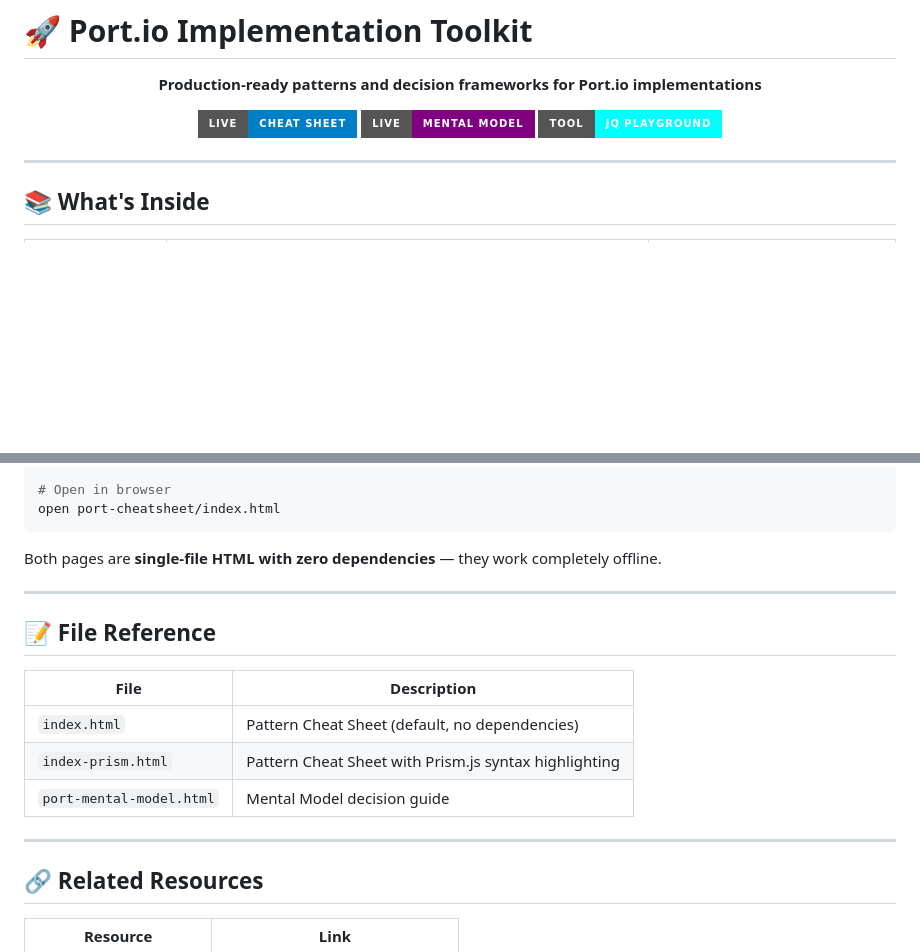
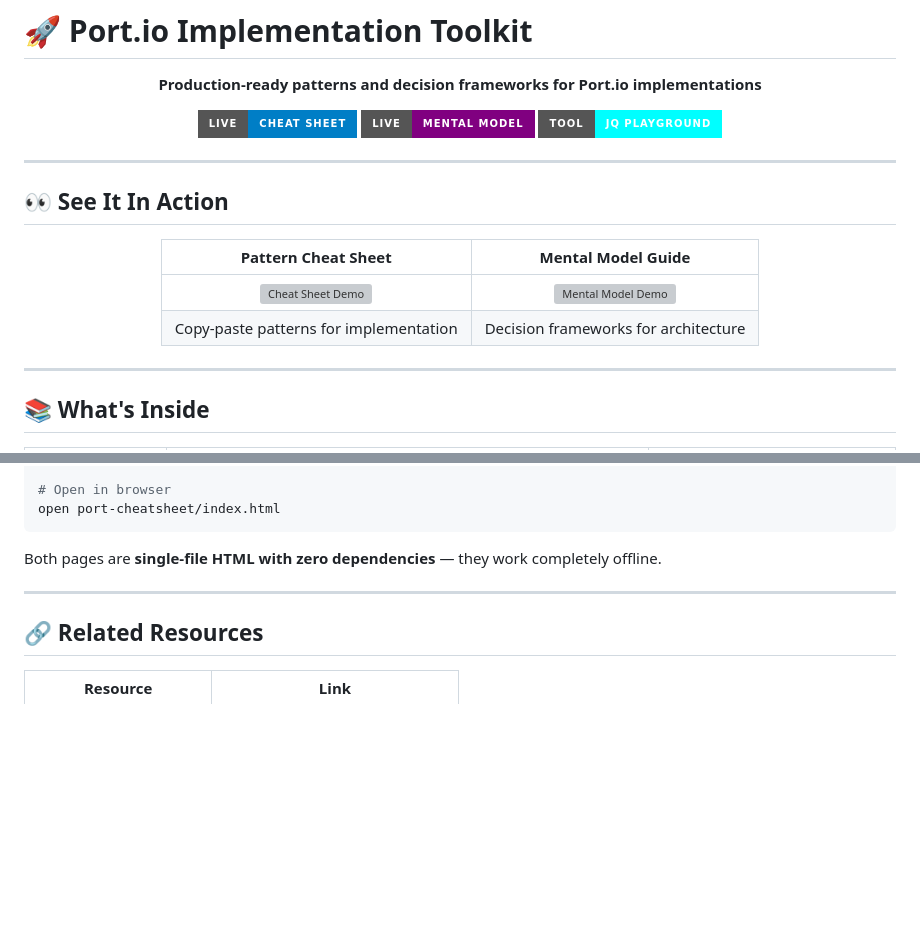
Before and after one commit to kunalnano/port-cheatsheet, a Markdown page: README.md, 2 parts joined by grey strips. GitHub-like rendering; badges without logos; blank space fills up the shorter version; grey boxes are pictures that could not be loaded.

Commit message:
Add 'See It In Action' section to README
Added a section to showcase the Cheat Sheet and Mental Model with images and descriptions.

```diff
--- a/README.md
+++ b/README.md
@@ -7,6 +7,19 @@
 [![Live Site](https://img.shields.io/badge/Live-Cheat_Sheet-blue?style=for-the-badge)](https://kunalnano.github.io/port-cheatsheet/)
 [![Mental Model](https://img.shields.io/badge/Live-Mental_Model-purple?style=for-the-badge)](https://kunalnano.github.io/port-cheatsheet/port-mental-model.html)
 [![JQ Playground](https://img.shields.io/badge/Tool-JQ_Playground-cyan?style=for-the-badge)](https://jq.port.io/)
+
+</div>
+
+---
+
+## 👀 See It In Action
+
+<div align="center">
+
+| Pattern Cheat Sheet | Mental Model Guide |
+|:-------------------:|:------------------:|
+| ![Cheat Sheet Demo](assets/cheatsheet-demo.gif) | ![Mental Model Demo](assets/mental-model-demo.gif) |
+| Copy-paste patterns for implementation | Decision frameworks for architecture |
 
 </div>
 
@@ -93,16 +106,6 @@ Both pages are **single-file HTML with zero dependencies** — they work complet
 
 ---
 
-## 📝 File Reference
-
-| File | Description |
-|------|-------------|
-| `index.html` | Pattern Cheat Sheet (default, no dependencies) |
-| `index-prism.html` | Pattern Cheat Sheet with Prism.js syntax highlighting |
-| `port-mental-model.html` | Mental Model decision guide |
-
----
-
 ## 🔗 Related Resources
 
 | Resource | Link |
```
